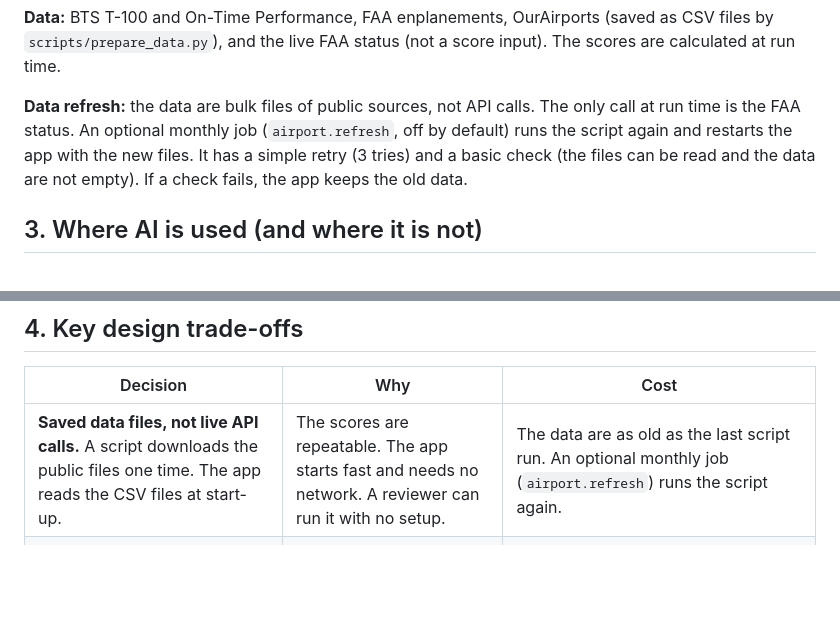
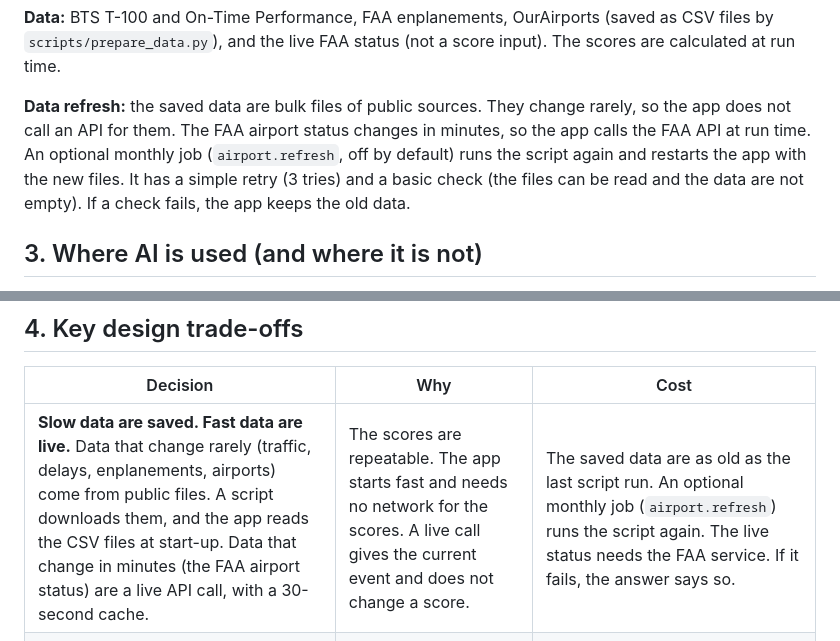
Before and after one commit to shmita20015/Airport-Investment-Intelligence-Agent, a Markdown page: DESIGN.md, 2 parts joined by grey strips. Rendered like a GitHub page; blank space fills up the shorter version.

Commit message:
Say that slow data are saved and fast data are live
- Correct the data trade-off row and the refresh paragraph in DESIGN.md.

Co-Authored-By: Claude Sonnet 5.5 <noreply@anthropic.com>

```diff
--- a/DESIGN.md
+++ b/DESIGN.md
@@ -33,7 +33,7 @@ The LLM chooses tools and explains results. **Java code calculates every number.
 
 **Data:** BTS T-100 and On-Time Performance, FAA enplanements, OurAirports (saved as CSV files by `scripts/prepare_data.py`), and the live FAA status (not a score input). The scores are calculated at run time.
 
-**Data refresh:** the data are bulk files of public sources, not API calls. The only call at run time is the FAA status. An optional monthly job (`airport.refresh`, off by default) runs the script again and restarts the app with the new files. It has a simple retry (3 tries) and a basic check (the files can be read and the data are not empty). If a check fails, the app keeps the old data.
+**Data refresh:** the saved data are bulk files of public sources. They change rarely, so the app does not call an API for them. The FAA airport status changes in minutes, so the app calls the FAA API at run time. An optional monthly job (`airport.refresh`, off by default) runs the script again and restarts the app with the new files. It has a simple retry (3 tries) and a basic check (the files can be read and the data are not empty). If a check fails, the app keeps the old data.
 
 ## 3. Where AI is used (and where it is not)
 - **The LLM does:** read the question and the chat history, choose a tool and its inputs, and write the answer.
@@ -45,7 +45,7 @@ The LLM chooses tools and explains results. **Java code calculates every number.
 ## 4. Key design trade-offs
 | Decision | Why | Cost |
 |---|---|---|
-| **Saved data files, not live API calls.** A script downloads the public files one time. The app reads the CSV files at start-up. | The scores are repeatable. The app starts fast and needs no network. A reviewer can run it with no setup. | The data are as old as the last script run. An optional monthly job (`airport.refresh`) runs the script again. |
+| **Slow data are saved. Fast data are live.** Data that change rarely (traffic, delays, enplanements, airports) come from public files. A script downloads them, and the app reads the CSV files at start-up. Data that change in minutes (the FAA airport status) are a live API call, with a 30-second cache. | The scores are repeatable. The app starts fast and needs no network for the scores. A live call gives the current event and does not change a score. | The saved data are as old as the last script run. An optional monthly job (`airport.refresh`) runs the script again. The live status needs the FAA service. If it fails, the answer says so. |
 | **Save facts, calculate scores at run time.** The files hold sums, counts and rates. They do not hold scores. | A change of a weight or a size limit needs no new data run. The what-if sliders work with the same data. | The app calculates all scores at start-up. The whole app starts in about 2 seconds. |
 | **Data in memory, no database.** | About 500 rows. A database adds no value. | No query language. This design does not fit a large data set. |
 | **One engine for the chat, the REST API and the page.** | The three give the same numbers. A reviewer can check each chat number in the table. | One more layer. `AirportQueryService` is a large class. |
```
